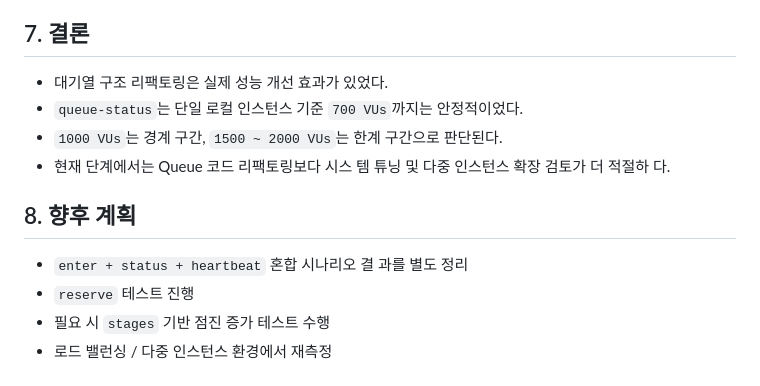
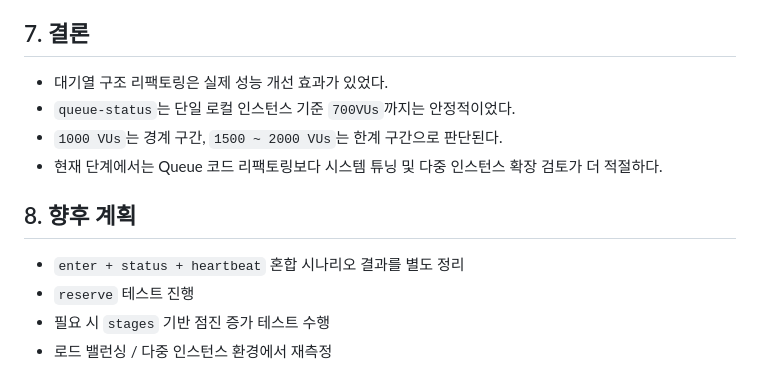
Before and after one commit to tjdgusghkd/ticketing-system, a Markdown page: docs/performence/20260504-queue-load-test-summary.md, the part around one of its changes. GitHub-like rendering.

```diff
--- a/docs/performence/20260504-queue-load-test-summary.md
+++ b/docs/performence/20260504-queue-load-test-summary.md
@@ -80,19 +52,13 @@
   - 단일 인스턴스 burst 처리 한계
 
   ## 7. 결론
-  - 대기열 구조 리팩토링은 실제 성능 개선 효과가
-  있었다.
-  - `queue-status`는 단일 로컬 인스턴스 기준 `700
-  VUs`까지는 안정적이었다.
-  - `1000 VUs`는 경계 구간, `1500 ~ 2000 VUs`는
-  한계 구간으로 판단된다.
-  - 현재 단계에서는 Queue 코드 리팩토링보다 시스
-  템 튜닝 및 다중 인스턴스 확장 검토가 더 적절하
-  다.
+  - 대기열 구조 리팩토링은 실제 성능 개선 효과가 있었다.
+  - `queue-status`는 단일 로컬 인스턴스 기준 `700VUs`까지는 안정적이었다.
+  - `1000 VUs`는 경계 구간, `1500 ~ 2000 VUs`는 한계 구간으로 판단된다.
+  - 현재 단계에서는 Queue 코드 리팩토링보다 시스템 튜닝 및 다중 인스턴스 확장 검토가 더 적절하다.
 
   ## 8. 향후 계획
-  - `enter + status + heartbeat` 혼합 시나리오 결
-  과를 별도 정리
+  - `enter + status + heartbeat` 혼합 시나리오 결과를 별도 정리
   - `reserve` 테스트 진행
   - 필요 시 `stages` 기반 점진 증가 테스트 수행
   - 로드 밸런싱 / 다중 인스턴스 환경에서 재측정
```
Also changed, not shown: other parts of docs/performence/20260504-queue-load-test-summary.md (+23 -51 lines).
